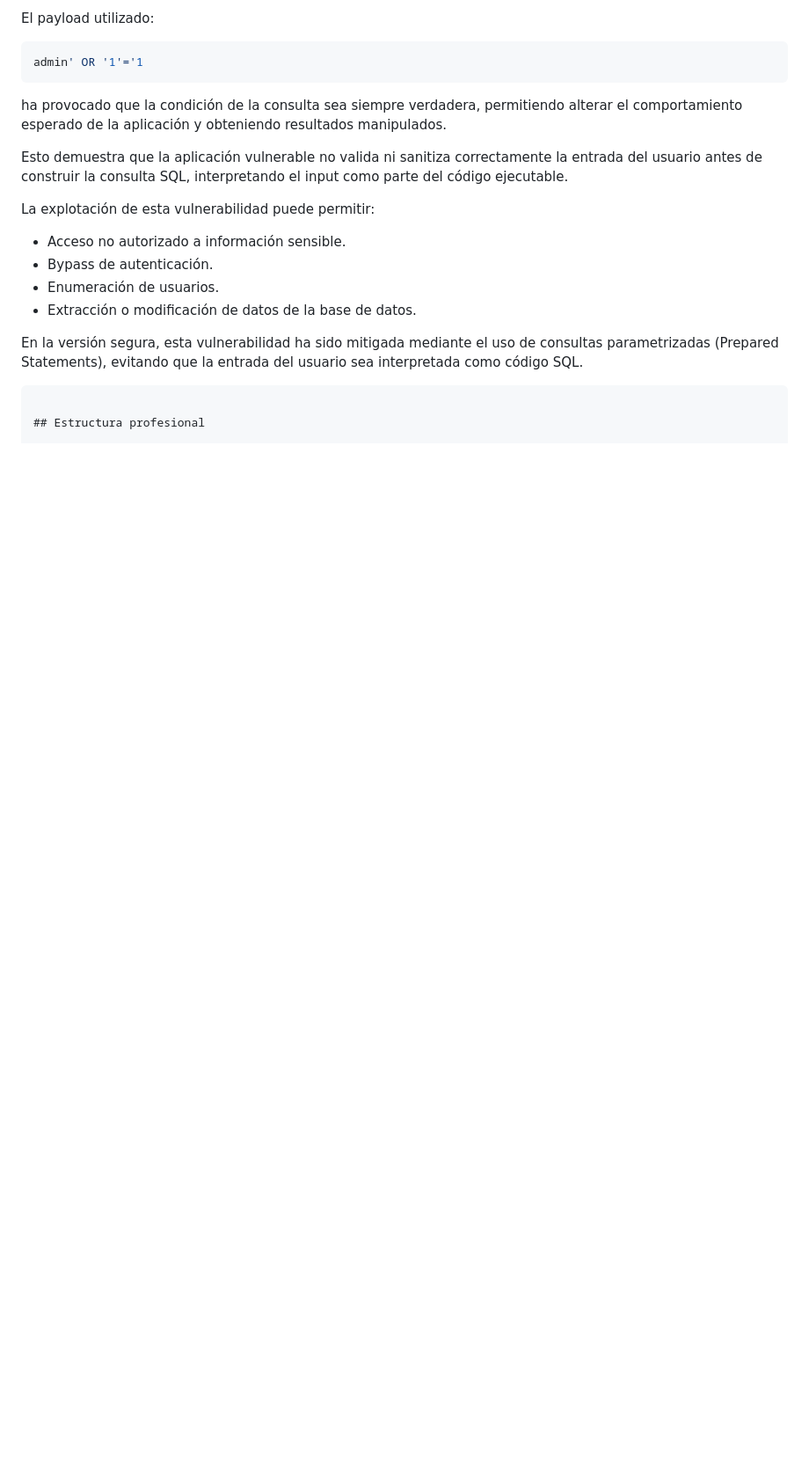
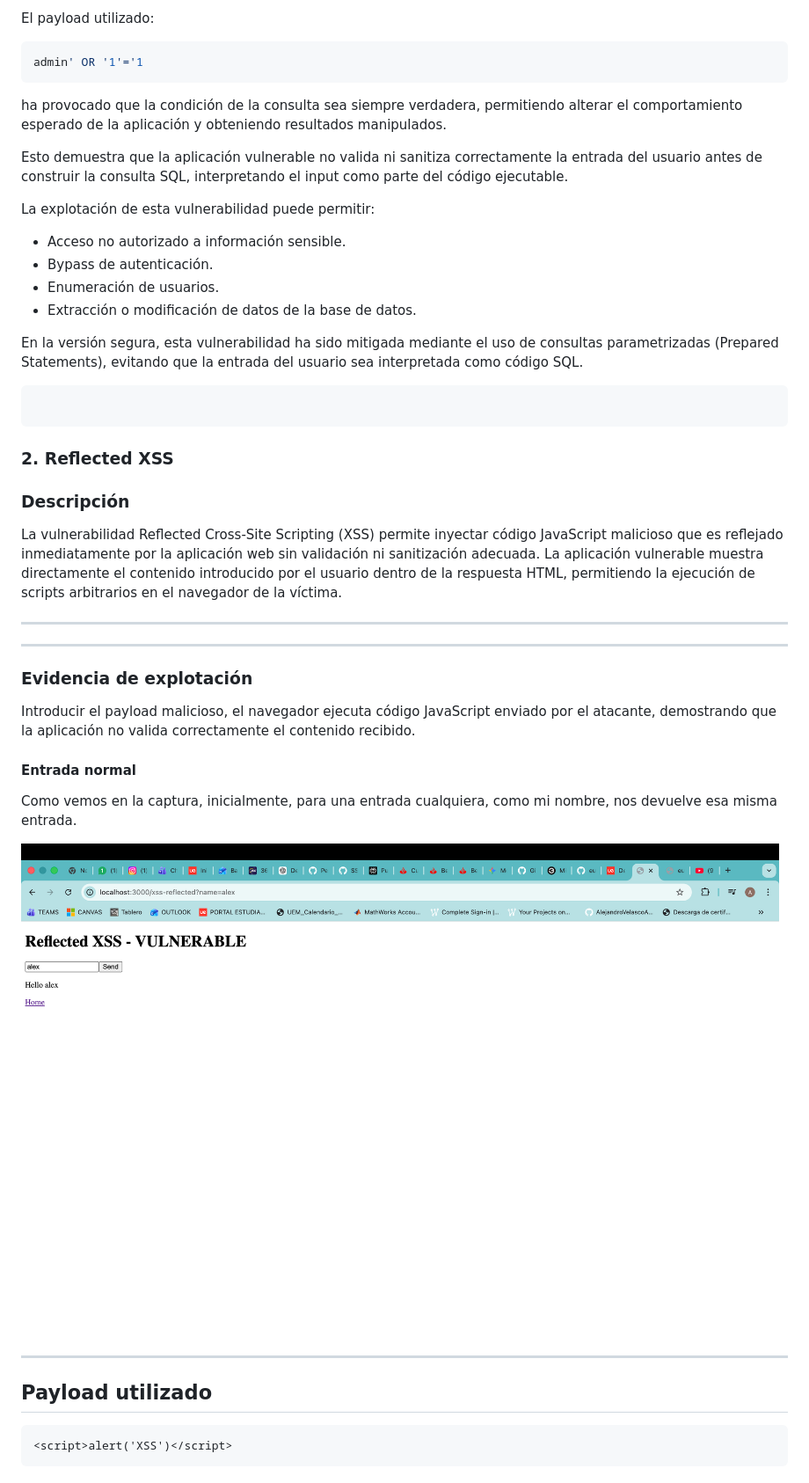
Before and after one commit to AlejandroVelascoArgenta/euVWA, a Markdown page: README.md, the part around one of its changes. Shown at 88% size. GitHub-like rendering; pictures changed too: docs/images/XSS_before.png (added); blank space fills up the shorter version.

Commit message:
Document reflected XSS vulnerability

````diff
--- a/README.md
+++ b/README.md
@@ -162,3 +162,32 @@ La explotación de esta vulnerabilidad puede permitir:
 En la versión segura, esta vulnerabilidad ha sido mitigada mediante el uso de consultas parametrizadas (Prepared Statements), evitando que la entrada del usuario sea interpretada como código SQL.
 ```
 
+```
+### 2. Reflected XSS
+
+### Descripción
+
+La vulnerabilidad Reflected Cross-Site Scripting (XSS) permite inyectar código JavaScript malicioso que es reflejado inmediatamente por la aplicación web sin validación ni sanitización adecuada.
+La aplicación vulnerable muestra directamente el contenido introducido por el usuario dentro de la respuesta HTML, permitiendo la ejecución de scripts arbitrarios en el navegador de la víctima.
+
+---
+
+---
+
+### Evidencia de explotación
+
+Introducir el payload malicioso, el navegador ejecuta código JavaScript enviado por el atacante, demostrando que la aplicación no valida correctamente el contenido recibido.
+
+#### Entrada normal
+Como vemos en la captura, inicialmente,  para una entrada cualquiera, como mi nombre, nos devuelve esa misma entrada.
+
+![Reflected XSS Before](docs/images/XSS_before.png)
+
+---
+
+## Payload utilizado
+
+```html
+<script>alert('XSS')</script>
+```
+
````
Also changed, not shown: other parts of README.md (+56 -0 lines), docs/images/XSS_After.png (added), 1 other file.
